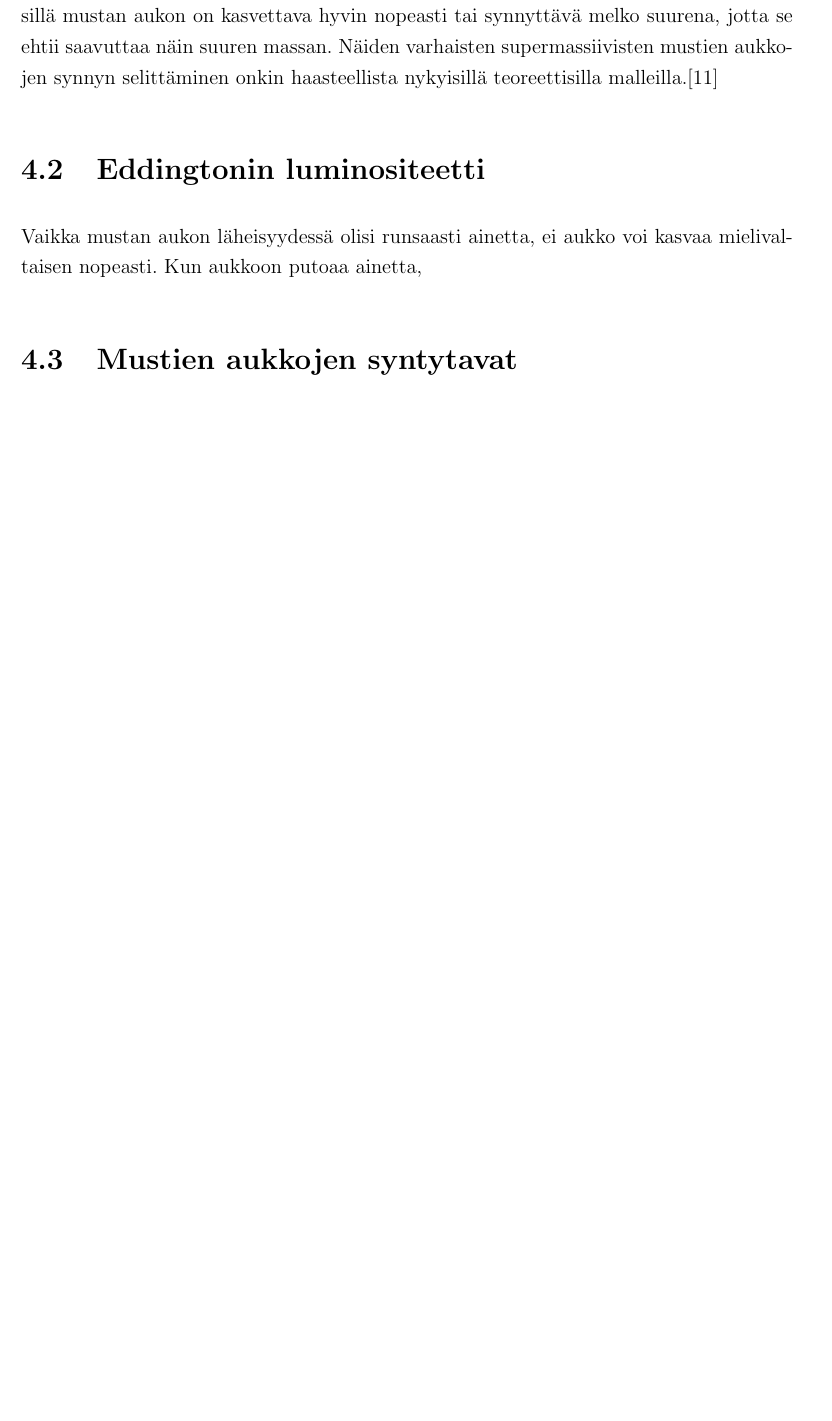
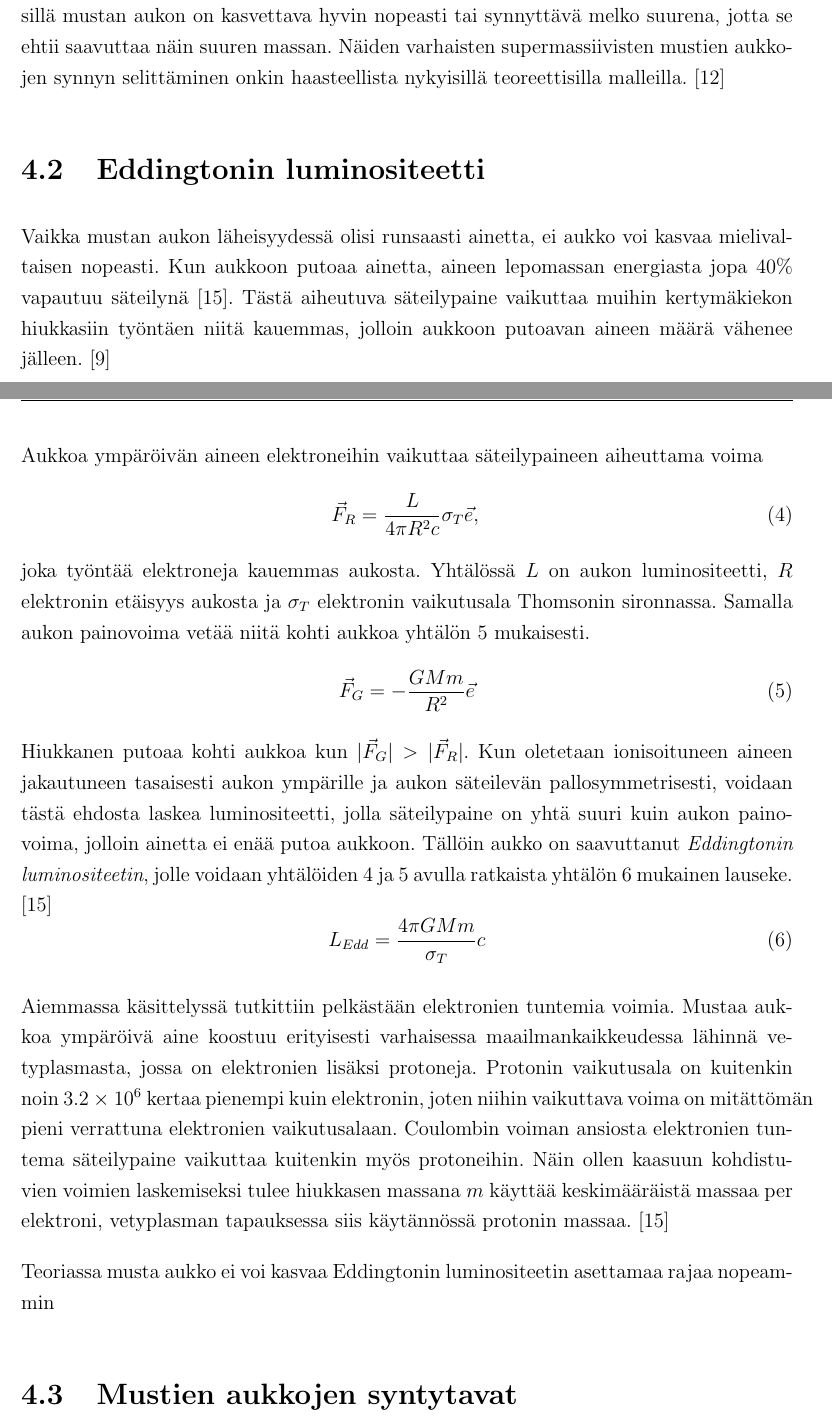
Before and after one commit to aajarven/kandi-yde, a LaTeX document (tex/kandi.tex): part of page 11 of 29 before the commit and two parts of pages 11 and 12 of 30 after it, the two joined at a grey line, cut so that both start at the same text, the shorter picture padded with empty space. The pictures show the PDF file tex/kandi.pdf that the author committed with the source.

Commit message:
eddingtonin kaava, puuttuu vielä seuraukset ja miten ehkä voi kasvaa nopeammin kuin eddington implikoi

```diff
--- a/tex/kandi.tex
+++ b/tex/kandi.tex
@@ -242,10 +242,27 @@ Tutkielmassa esiteltävät plotit on luotu John Reganin ym. \cite{rj} supermassi
 \subsection{Havainnot}
 Kvasaareista on toisistaan riippumattomia havaintoja jopa punasiirtymillä $z \gtrsim 6$, jotka vastaavat aikaa noin 0,9 miljardin vuoden sisällä maailmankaikkeuden synnystä. Näitä havaintoja on tehty muun muassa SDSS- sekä VIKING-datasta. Optisen alueen havainnoissa joudutaan rajoittumaan alueeseen $z \lesssim 6,4$, mutta lähi-infrapunassa on havaittu kohde jopa punasiirtymällä 7,085. \cite{fan, mortlock, venemans}
 
-Kvasaarihavainnot osoittavat, että jo näillä varhaisilla punasiirtymillä on ollut olemassa supermassiivisia mustia aukkoja, joiden massa on luokkaa $10^9 ~M_{\astrosun}$. Tämä on yllättävää, sillä mustan aukon on kasvettava hyvin nopeasti tai synnyttävä melko suurena, jotta se ehtii saavuttaa näin suuren massan. Näiden varhaisten supermassiivisten mustien aukkojen synnyn selittäminen onkin haasteellista nykyisillä teoreettisilla malleilla.\cite{li}
+Kvasaarihavainnot osoittavat, että jo näillä varhaisilla punasiirtymillä on ollut olemassa supermassiivisia mustia aukkoja, joiden massa on luokkaa $10^9 ~M_{\astrosun}$. Tämä on yllättävää, sillä mustan aukon on kasvettava hyvin nopeasti tai synnyttävä melko suurena, jotta se ehtii saavuttaa näin suuren massan. Näiden varhaisten supermassiivisten mustien aukkojen synnyn selittäminen onkin haasteellista nykyisillä teoreettisilla malleilla. \cite{li}
 
 \subsection{Eddingtonin luminositeetti}
-Vaikka mustan aukon läheisyydessä olisi runsaasti ainetta, ei aukko voi kasvaa mielivaltaisen nopeasti. Kun aukkoon putoaa ainetta,
+Vaikka mustan aukon läheisyydessä olisi runsaasti ainetta, ei aukko voi kasvaa mielivaltaisen nopeasti. Kun aukkoon putoaa ainetta, aineen lepomassan energiasta jopa 40\% vapautuu säteilynä \cite{pringle}. Tästä aiheutuva säteilypaine vaikuttaa muihin kertymäkiekon hiukkasiin työntäen niitä kauemmas, jolloin aukkoon putoavan aineen määrä vähenee jälleen. \cite{bartelmann}
+
+Aukkoa ympäröivän aineen elektroneihin vaikuttaa säteilypaineen aiheuttama voima
+\begin{equation}\label{sateilypaine}
+	\vec{F}_R = \frac{L}{4 \pi R^2 c} \sigma_T \vec{e},
+\end{equation}
+joka työntää elektroneja kauemmas aukosta. Yhtälössä $L$ on aukon luminositeetti, $R$ elektronin etäisyys aukosta ja $\sigma_T$ elektronin vaikutusala Thomsonin sironnassa. Samalla aukon painovoima vetää niitä kohti aukkoa yhtälön \ref{gravitaatio} mukaisesti.
+\begin{equation}\label{gravitaatio}
+	\vec{F}_G = -\frac{GMm}{R^2}\vec{e}
+\end{equation}
+Hiukkanen putoaa kohti aukkoa kun $|\vec{F}_G|>|\vec{F}_R|$. Kun oletetaan ionisoituneen aineen jakautuneen tasaisesti aukon ympärille ja aukon säteilevän pallosymmetrisesti, voidaan tästä ehdosta laskea luminositeetti, jolla säteilypaine on yhtä suuri kuin aukon painovoima, jolloin ainetta ei enää putoa aukkoon. Tällöin aukko on saavuttanut \textit{Eddingtonin luminositeetin}, jolle voidaan yhtälöiden \ref{sateilypaine} ja \ref{gravitaatio} avulla ratkaista yhtälön \ref{eddington} mukainen lauseke. \cite{pringle} %TODO onko vaikutusala oikea sana?
+\begin{equation}\label{eddington}
+	L_{Edd}=\frac{4 \pi GMm}{\sigma_T}c
+\end{equation}
+
+Aiemmassa käsittelyssä tutkittiin pelkästään elektronien tuntemia voimia. Mustaa aukkoa ympäröivä aine koostuu erityisesti varhaisessa maailmankaikkeudessa lähinnä vetyplasmasta, jossa on elektronien lisäksi protoneja. Protonin vaikutusala on kuitenkin noin $\SI{3,2e6}{}$ kertaa pienempi kuin elektronin, joten niihin vaikuttava voima on mitättömän pieni verrattuna elektronien vaikutusalaan. Coulombin voiman ansiosta elektronien tuntema säteilypaine vaikuttaa kuitenkin myös protoneihin. Näin ollen kaasuun kohdistuvien voimien laskemiseksi tulee hiukkasen massana $m$ käyttää keskimääräistä massaa per elektroni, vetyplasman tapauksessa siis käytännössä protonin massaa. \cite{pringle}
+
+Teoriassa musta aukko ei voi kasvaa Eddingtonin luminositeetin asettamaa rajaa nopeammin. % mutta...
 
 \subsection{Mustien aukkojen syntytavat}
 
```
Also changed, not shown: tex/lahteet.bib (+26 -1 lines), tex/kandi.pdf.
